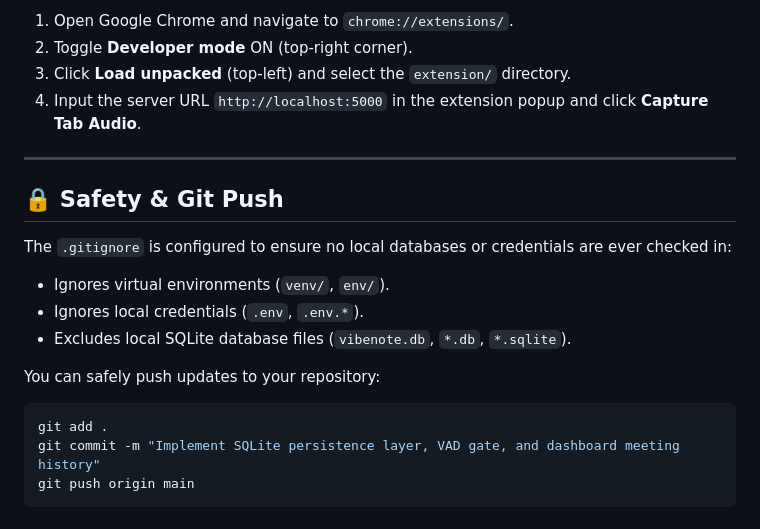
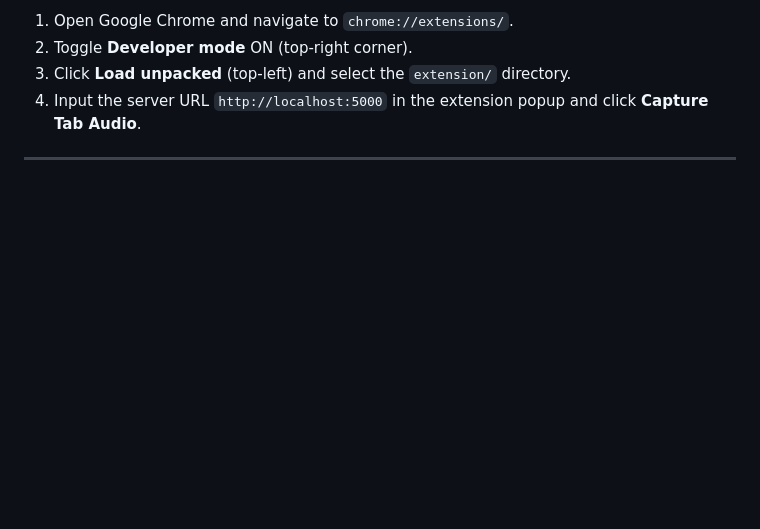
Before and after one commit to tejaspatel2255/Meeting-Bot, a Markdown page: README.md, the part around the change. Rendered like a GitHub page; blank space fills up the shorter version.

````diff
--- a/README.md
+++ b/README.md
@@ -157,17 +157,3 @@ If you prefer to stream audio directly from your active browser tab instead of u
 4.  Input the server URL `http://localhost:5000` in the extension popup and click **Capture Tab Audio**.
 
 ---
-
-## 🔒 Safety & Git Push
-
-The `.gitignore` is configured to ensure no local databases or credentials are ever checked in:
-*   Ignores virtual environments (`venv/`, `env/`).
-*   Ignores local credentials (`.env`, `.env.*`).
-*   Excludes local SQLite database files (`vibenote.db`, `*.db`, `*.sqlite`).
-
-You can safely push updates to your repository:
-```bash
-git add .
-git commit -m "Implement SQLite persistence layer, VAD gate, and dashboard meeting history"
-git push origin main
-```
````
